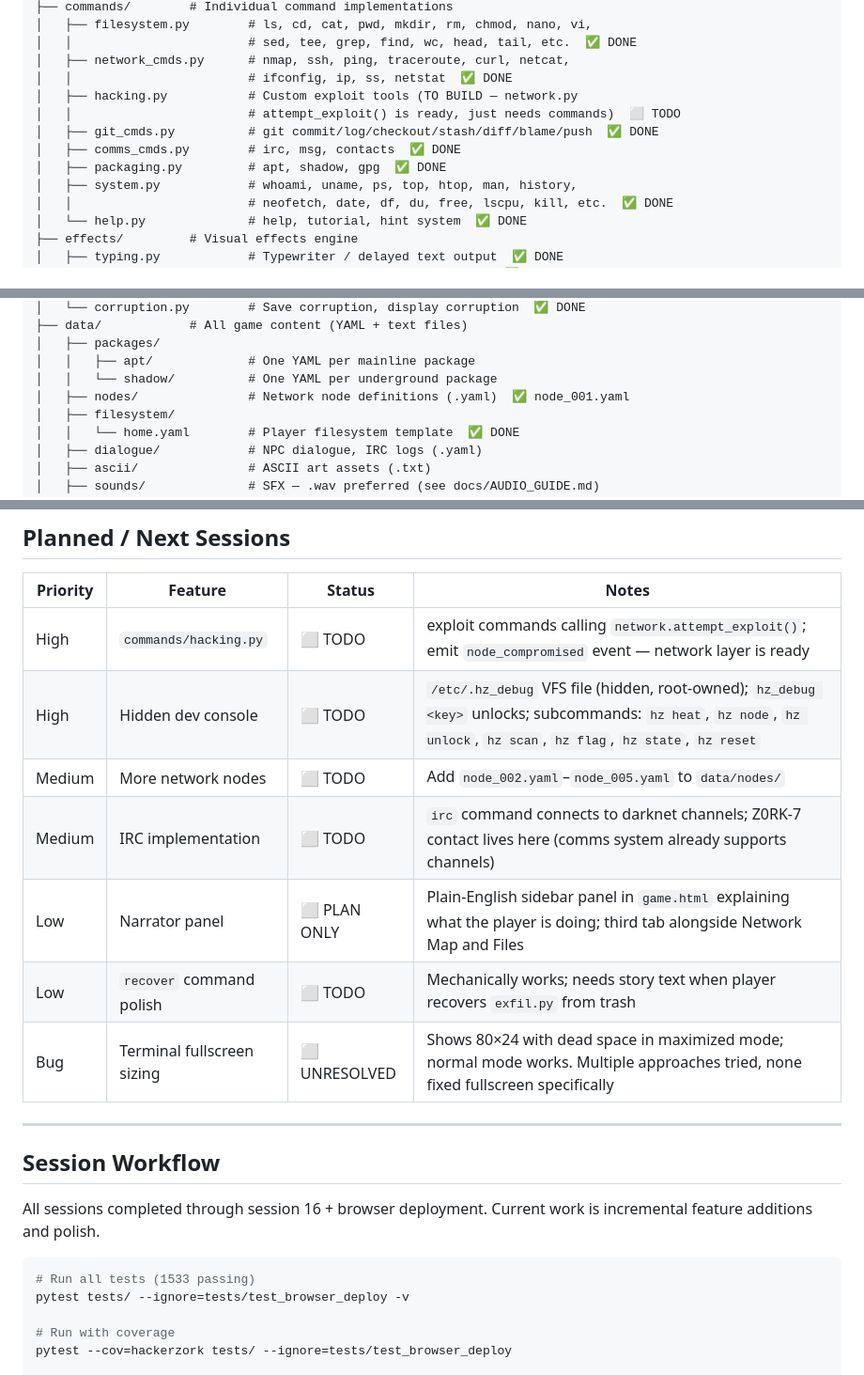
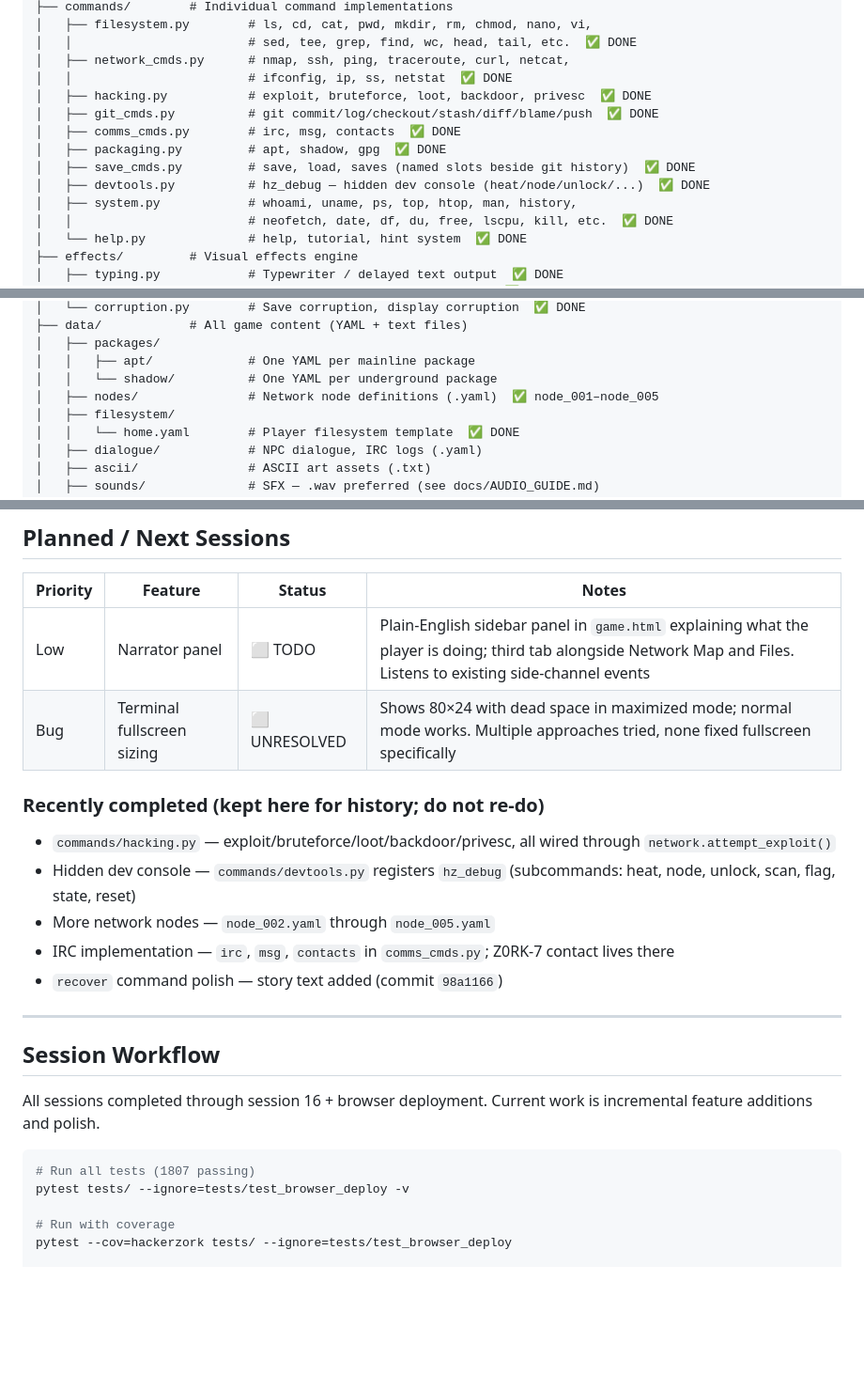
Before and after one commit to tricheboars/Hack3r-Z0rk, a Markdown page: CLAUDE.md, 3 parts joined by grey strips. Shown at 94% size. Rendered like a GitHub page; blank space fills up the shorter version.

Commit message:
docs: refresh CLAUDE.md — five planned items already shipped
Architecture overview now lists hacking.py as DONE (exploit/bruteforce/
loot/backdoor/privesc) and adds the previously undocumented save_cmds.py
and devtools.py modules. Nodes directory updated to node_001–node_005.
Planned/Next Sessions table now lists only what is actually open
(Narrator panel, fullscreen sizing bug); recently shipped items moved
to a history block so future sessions don't re-do them. Test count
1533 → 1807.

Co-Authored-By: Claude Opus 4.7 <noreply@anthropic.com>

````diff
--- a/CLAUDE.md
+++ b/CLAUDE.md
@@ -33,11 +33,12 @@ hackerzork/
 │   │                        # sed, tee, grep, find, wc, head, tail, etc.  ✅ DONE
 │   ├── network_cmds.py      # nmap, ssh, ping, traceroute, curl, netcat,
 │   │                        # ifconfig, ip, ss, netstat  ✅ DONE
-│   ├── hacking.py           # Custom exploit tools (TO BUILD — network.py
-│   │                        # attempt_exploit() is ready, just needs commands)  ⬜ TODO
+│   ├── hacking.py           # exploit, bruteforce, loot, backdoor, privesc  ✅ DONE
 │   ├── git_cmds.py          # git commit/log/checkout/stash/diff/blame/push  ✅ DONE
 │   ├── comms_cmds.py        # irc, msg, contacts  ✅ DONE
 │   ├── packaging.py         # apt, shadow, gpg  ✅ DONE
+│   ├── save_cmds.py         # save, load, saves (named slots beside git history)  ✅ DONE
+│   ├── devtools.py          # hz_debug — hidden dev console (heat/node/unlock/...)  ✅ DONE
 │   ├── system.py            # whoami, uname, ps, top, htop, man, history,
 │   │                        # neofetch, date, df, du, free, lscpu, kill, etc.  ✅ DONE
 │   └── help.py              # help, tutorial, hint system  ✅ DONE
@@ -59,7 +60,7 @@ hackerzork/
 │   ├── packages/
 │   │   ├── apt/             # One YAML per mainline package
 │   │   └── shadow/          # One YAML per underground package
-│   ├── nodes/               # Network node definitions (.yaml)  ✅ node_001.yaml
+│   ├── nodes/               # Network node definitions (.yaml)  ✅ node_001–node_005
 │   ├── filesystem/
 │   │   └── home.yaml        # Player filesystem template  ✅ DONE
 │   ├── dialogue/            # NPC dialogue, IRC logs (.yaml)
@@ -410,13 +411,16 @@ ssh root@10.1.40.101 "cd /opt/hackerzork/repo && git pull origin main && systemc
 
 | Priority | Feature | Status | Notes |
 |---|---|---|---|
-| High | `commands/hacking.py` | ⬜ TODO | exploit commands calling `network.attempt_exploit()`; emit `node_compromised` event — network layer is ready |
-| High | Hidden dev console | ⬜ TODO | `/etc/.hz_debug` VFS file (hidden, root-owned); `hz_debug <key>` unlocks; subcommands: `hz heat`, `hz node`, `hz unlock`, `hz scan`, `hz flag`, `hz state`, `hz reset` |
-| Medium | More network nodes | ⬜ TODO | Add `node_002.yaml`–`node_005.yaml` to `data/nodes/` |
-| Medium | IRC implementation | ⬜ TODO | `irc` command connects to darknet channels; Z0RK-7 contact lives here (comms system already supports channels) |
-| Low | Narrator panel | ⬜ PLAN ONLY | Plain-English sidebar panel in `game.html` explaining what the player is doing; third tab alongside Network Map and Files |
-| Low | `recover` command polish | ⬜ TODO | Mechanically works; needs story text when player recovers `exfil.py` from trash |
+| Low | Narrator panel | ⬜ TODO | Plain-English sidebar panel in `game.html` explaining what the player is doing; third tab alongside Network Map and Files. Listens to existing side-channel events |
 | Bug | Terminal fullscreen sizing | ⬜ UNRESOLVED | Shows 80×24 with dead space in maximized mode; normal mode works. Multiple approaches tried, none fixed fullscreen specifically |
+
+### Recently completed (kept here for history; do not re-do)
+
+- `commands/hacking.py` — exploit/bruteforce/loot/backdoor/privesc, all wired through `network.attempt_exploit()`
+- Hidden dev console — `commands/devtools.py` registers `hz_debug` (subcommands: heat, node, unlock, scan, flag, state, reset)
+- More network nodes — `node_002.yaml` through `node_005.yaml`
+- IRC implementation — `irc`, `msg`, `contacts` in `comms_cmds.py`; Z0RK-7 contact lives there
+- `recover` command polish — story text added (commit `98a1166`)
 
 ---
 
@@ -425,7 +429,7 @@ ssh root@10.1.40.101 "cd /opt/hackerzork/repo && git pull origin main && systemc
 All sessions completed through session 16 + browser deployment. Current work is incremental feature additions and polish.
 
 ```bash
-# Run all tests (1533 passing)
+# Run all tests (1807 passing)
 pytest tests/ --ignore=tests/test_browser_deploy -v
 
 # Run with coverage
````
